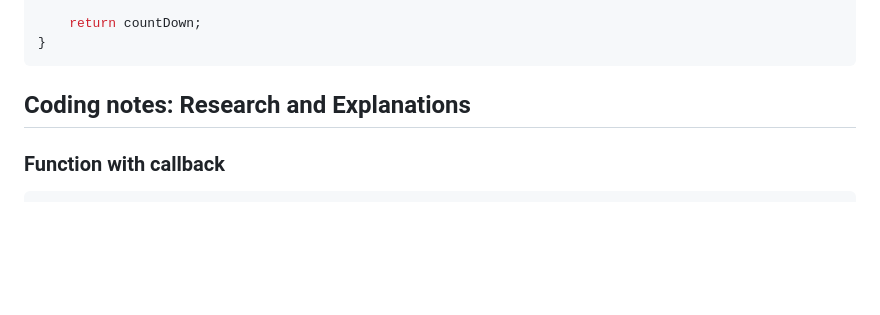
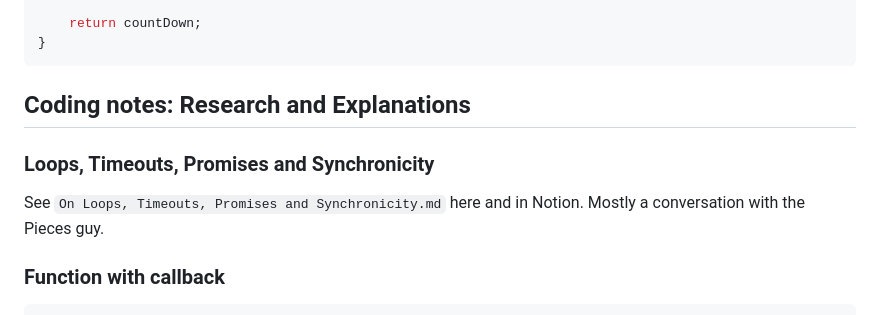
Before and after one commit to trinkel/240522-opiTimerVanilla.test, a Markdown page: resource/devNotes.md, the part around the change. Rendered like a GitHub page; blank space fills up the shorter version.

Commit message:
Add notes about looping and timeouts

````diff
--- a/resource/devNotes.md
+++ b/resource/devNotes.md
@@ -298,6 +298,10 @@ export function counterMath(targetDate, todaysDate) {
 
 ## Coding notes: Research and Explanations
 
+### Loops, Timeouts, Promises and Synchronicity
+
+See `On Loops, Timeouts, Promises and Synchronicity.md` here and in Notion. Mostly a conversation with the Pieces guy.
+
 ### Function with callback
 
 ```js
````
Also changed, not shown: resource/On Loops, Timeouts, Promises and Synchronicity.md (added, +281 -0 lines).
